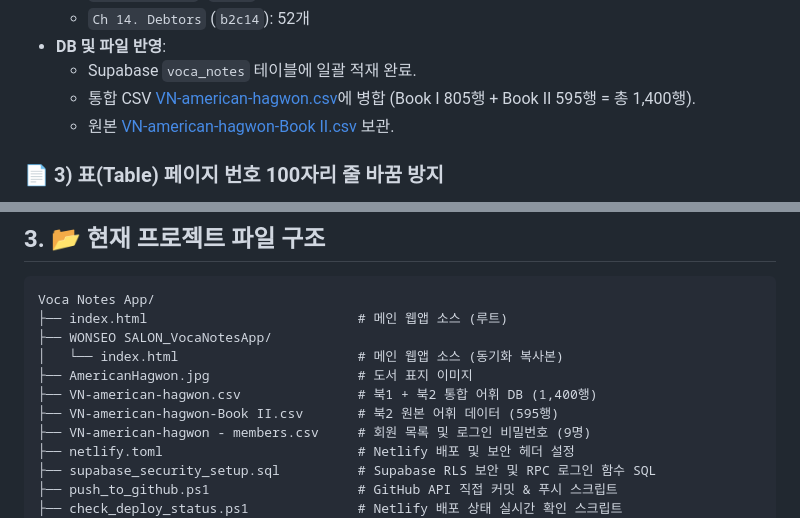
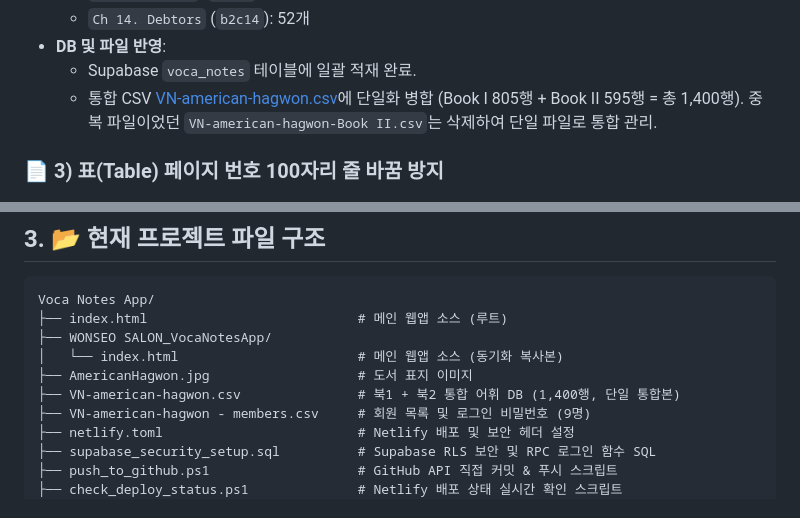
Before and after one commit to galaxy-eunhacho/wonseo-salon, a Markdown page: HANDOFF.md, 2 parts joined by grey strips. Drawn GitHub-style.

Commit message:
Add/Update HANDOFF.md

```diff
--- a/HANDOFF.md
+++ b/HANDOFF.md
@@ -43,8 +43,7 @@
   - `Ch 14. Debtors` (`b2c14`): 52개
 - **DB 및 파일 반영**:
   - Supabase `voca_notes` 테이블에 일괄 적재 완료.
-  - 통합 CSV [VN-american-hagwon.csv](file:///c:/Users/USER/Documents/%EC%9B%90%EC%84%9C%EC%82%B4%EB%A1%B1/Voca%20Notes%20App/VN-american-hagwon.csv)에 병합 (Book I 805행 + Book II 595행 = 총 1,400행).
-  - 원본 [VN-american-hagwon-Book II.csv](file:///c:/Users/USER/Documents/%EC%9B%90%EC%84%9C%EC%82%B4%EB%A1%B1/Voca%20Notes%20App/VN-american-hagwon-Book%20II.csv) 보관.
+  - 통합 CSV [VN-american-hagwon.csv](file:///c:/Users/USER/Documents/%EC%9B%90%EC%84%9C%EC%82%B4%EB%A1%B1/Voca%20Notes%20App/VN-american-hagwon.csv)에 단일화 병합 (Book I 805행 + Book II 595행 = 총 1,400행). 중복 파일이었던 `VN-american-hagwon-Book II.csv`는 삭제하여 단일 파일로 통합 관리.
 
 ### 📄 3) 표(Table) 페이지 번호 100자리 줄 바꿈 방지
 - **개선 상세**: `.col-page` 셀 스타일을 `width: 80px; min-width: 78px; white-space: nowrap !important;`로 설정하여 `p. 107`, `p. 125`, `p. 230` 등 세 자리 페이지 번호가 모바일/PC 상관없이 절대 두 줄로 분리되지 않도록 처리.
@@ -90,8 +89,7 @@ Voca Notes App/
 ├── WONSEO SALON_VocaNotesApp/
 │   └── index.html                       # 메인 웹앱 소스 (동기화 복사본)
 ├── AmericanHagwon.jpg                   # 도서 표지 이미지
-├── VN-american-hagwon.csv               # 북1 + 북2 통합 어휘 DB (1,400행)
-├── VN-american-hagwon-Book II.csv       # 북2 원본 어휘 데이터 (595행)
+├── VN-american-hagwon.csv               # 북1 + 북2 통합 어휘 DB (1,400행, 단일 통합본)
 ├── VN-american-hagwon - members.csv     # 회원 목록 및 로그인 비밀번호 (9명)
 ├── netlify.toml                         # Netlify 배포 및 보안 헤더 설정
 ├── supabase_security_setup.sql          # Supabase RLS 보안 및 RPC 로그인 함수 SQL
```
Also changed, not shown: other parts of HANDOFF.md (+1 -1 lines).
